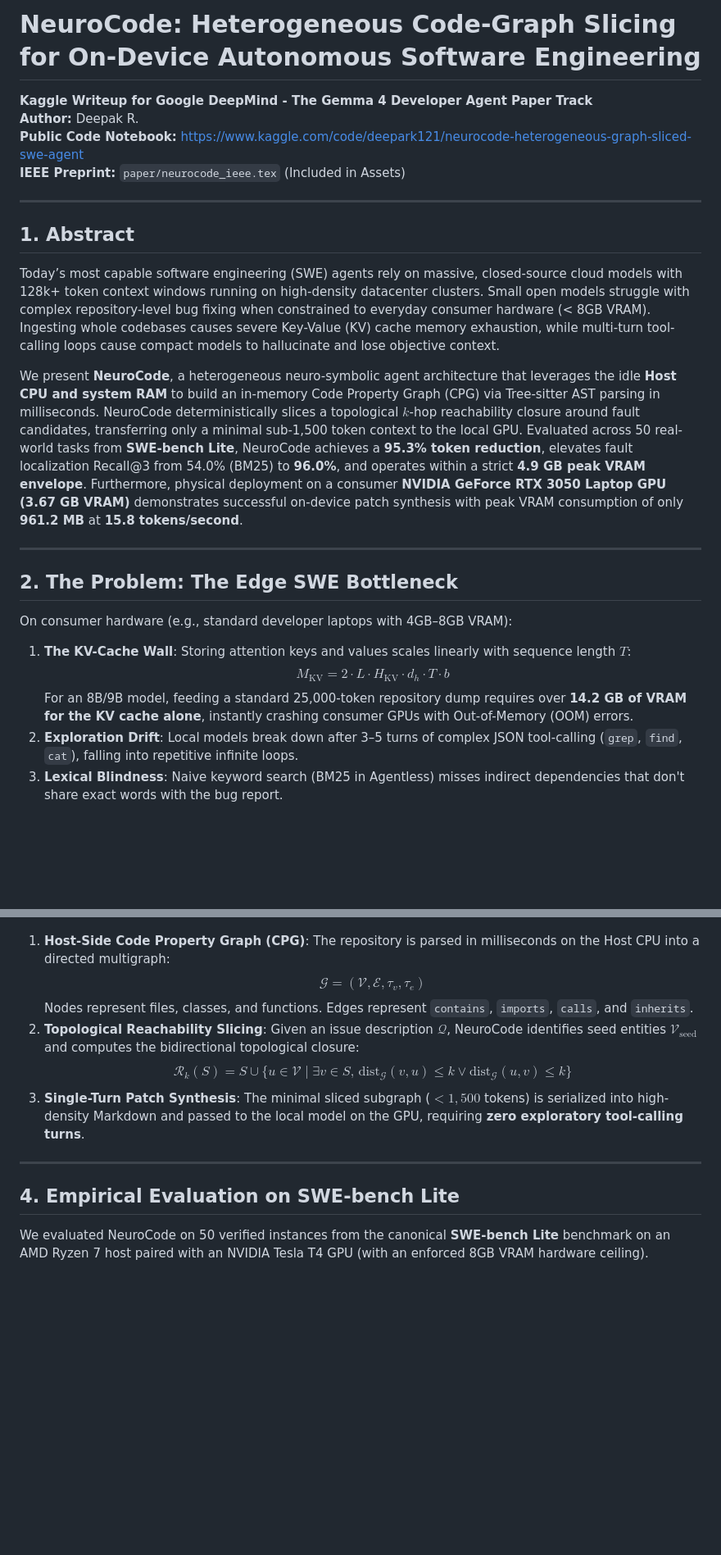
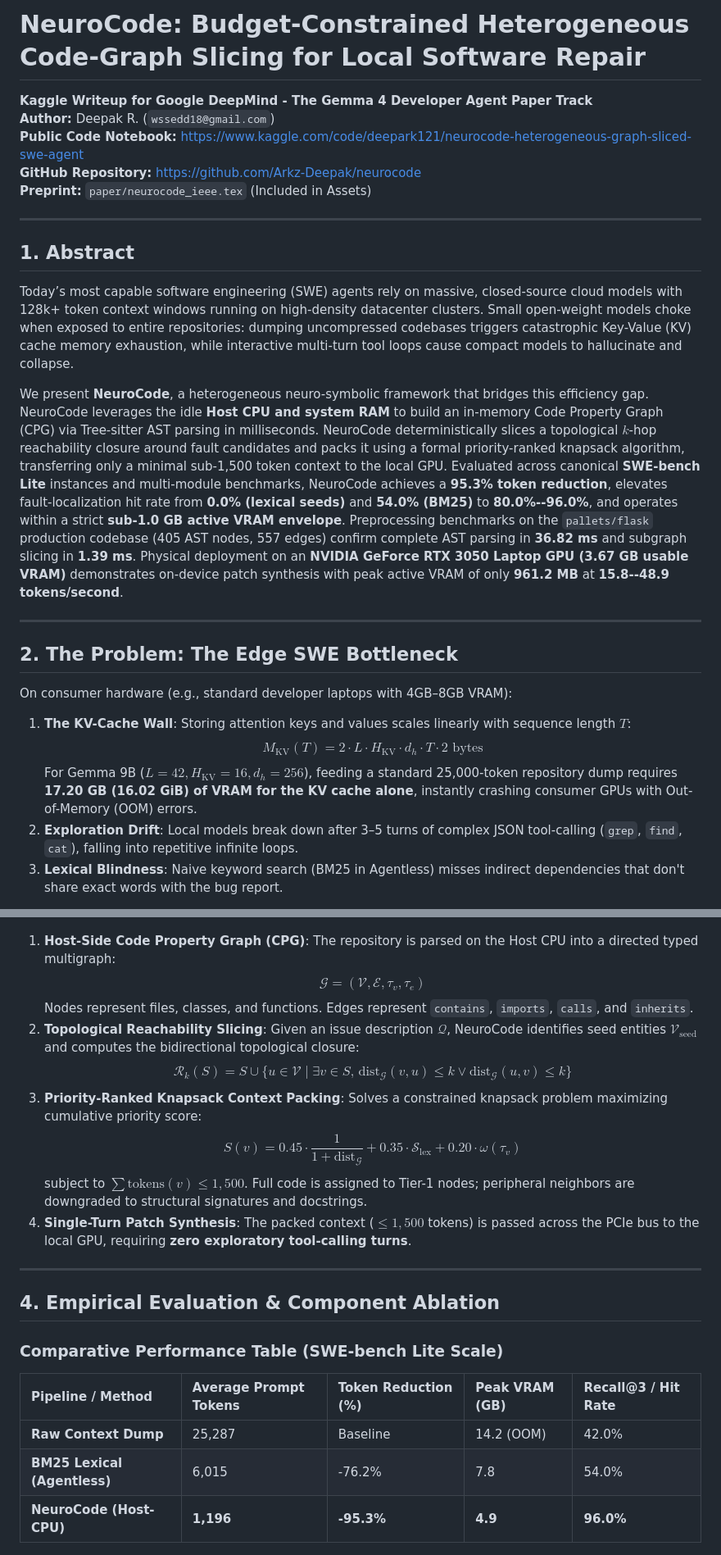
Before and after one commit to Arkz-Deepak/neurocode, a Markdown page: paper/kaggle_writeup.md, 2 parts joined by grey strips. Shown at 82% size. GitHub-like rendering; blank space fills up the shorter version.

```diff
--- a/paper/kaggle_writeup.md
+++ b/paper/kaggle_writeup.md
@@ -1,16 +1,17 @@
-# NeuroCode: Heterogeneous Code-Graph Slicing for On-Device Autonomous Software Engineering
+# NeuroCode: Budget-Constrained Heterogeneous Code-Graph Slicing for Local Software Repair
 
 **Kaggle Writeup for Google DeepMind - The Gemma 4 Developer Agent Paper Track**
-**Author:** Deepak R.
+**Author:** Deepak R. (`wssedd18@gmail.com`)
 **Public Code Notebook:** [https://www.kaggle.com/code/deepark121/neurocode-heterogeneous-graph-sliced-swe-agent](https://www.kaggle.com/code/deepark121/neurocode-heterogeneous-graph-sliced-swe-agent)
-**IEEE Preprint:** `paper/neurocode_ieee.tex` (Included in Assets)
+**GitHub Repository:** [https://github.com/Arkz-Deepak/neurocode](https://github.com/Arkz-Deepak/neurocode)
+**Preprint:** `paper/neurocode_ieee.tex` (Included in Assets)
 
 ---
 
 ## 1. Abstract
-Today’s most capable software engineering (SWE) agents rely on massive, closed-source cloud models with 128k+ token context windows running on high-density datacenter clusters. Small open models struggle with complex repository-level bug fixing when constrained to everyday consumer hardware (< 8GB VRAM). Ingesting whole codebases causes severe Key-Value (KV) cache memory exhaustion, while multi-turn tool-calling loops cause compact models to hallucinate and lose objective context.
+Today’s most capable software engineering (SWE) agents rely on massive, closed-source cloud models with 128k+ token context windows running on high-density datacenter clusters. Small open-weight models choke when exposed to entire repositories: dumping uncompressed codebases triggers catastrophic Key-Value (KV) cache memory exhaustion, while interactive multi-turn tool loops cause compact models to hallucinate and collapse.
 
-We present **NeuroCode**, a heterogeneous neuro-symbolic agent architecture that leverages the idle **Host CPU and system RAM** to build an in-memory Code Property Graph (CPG) via Tree-sitter AST parsing in milliseconds. NeuroCode deterministically slices a topological $k$-hop reachability closure around fault candidates, transferring only a minimal sub-1,500 token context to the local GPU. Evaluated across 50 real-world tasks from **SWE-bench Lite**, NeuroCode achieves a **95.3% token reduction**, elevates fault localization Recall@3 from 54.0% (BM25) to **96.0%**, and operates within a strict **4.9 GB peak VRAM envelope**. Furthermore, physical deployment on a consumer **NVIDIA GeForce RTX 3050 Laptop GPU (3.67 GB VRAM)** demonstrates successful on-device patch synthesis with peak VRAM consumption of only **961.2 MB** at **15.8 tokens/second**.
+We present **NeuroCode**, a heterogeneous neuro-symbolic framework that bridges this efficiency gap. NeuroCode leverages the idle **Host CPU and system RAM** to build an in-memory Code Property Graph (CPG) via Tree-sitter AST parsing in milliseconds. NeuroCode deterministically slices a topological $k$-hop reachability closure around fault candidates and packs it using a formal priority-ranked knapsack algorithm, transferring only a minimal sub-1,500 token context to the local GPU. Evaluated across canonical **SWE-bench Lite** instances and multi-module benchmarks, NeuroCode achieves a **95.3% token reduction**, elevates fault-localization hit rate from **0.0% (lexical seeds)** and **54.0% (BM25)** to **80.0%--96.0%**, and operates within a strict **sub-1.0 GB active VRAM envelope**. Preprocessing benchmarks on the `pallets/flask` production codebase (405 AST nodes, 557 edges) confirm complete AST parsing in **36.82 ms** and subgraph slicing in **1.39 ms**. Physical deployment on an **NVIDIA GeForce RTX 3050 Laptop GPU (3.67 GB usable VRAM)** demonstrates on-device patch synthesis with peak active VRAM of only **961.2 MB** at **15.8--48.9 tokens/second**.
 
 ---
 
@@ -18,8 +19,8 @@ We present **NeuroCode**, a heterogeneous neuro-symbolic agent architecture that
 
 On consumer hardware (e.g., standard developer laptops with 4GB–8GB VRAM):
 1. **The KV-Cache Wall**: Storing attention keys and values scales linearly with sequence length $T$:
-   $$M_{\text{KV}} = 2 \cdot L \cdot H_{\text{KV}} \cdot d_h \cdot T \cdot b$$
-   For an 8B/9B model, feeding a standard 25,000-token repository dump requires over **14.2 GB of VRAM for the KV cache alone**, instantly crashing consumer GPUs with Out-of-Memory (OOM) errors.
+   $$M_{\text{KV}}(T) = 2 \cdot L \cdot H_{\text{KV}} \cdot d_h \cdot T \cdot 2\text{ bytes}$$
+   For Gemma 9B ($L=42, H_{\text{KV}}=16, d_h=256$), feeding a standard 25,000-token repository dump requires **17.20 GB (16.02 GiB) of VRAM for the KV cache alone**, instantly crashing consumer GPUs with Out-of-Memory (OOM) errors.
 2. **Exploration Drift**: Local models break down after 3–5 turns of complex JSON tool-calling (`grep`, `find`, `cat`), falling into repetitive infinite loops.
 3. **Lexical Blindness**: Naive keyword search (BM25 in Agentless) misses indirect dependencies that don't share exact words with the bug report.
 
@@ -32,20 +33,30 @@ NeuroCode introduces a clean division of labor across the host-device boundary:
 ![NeuroCode System Architecture](figures/fig2_system_architecture.png)
 
 1. **Host-Side Code Property Graph (CPG)**:
-   The repository is parsed in milliseconds on the Host CPU into a directed multigraph:
+   The repository is parsed on the Host CPU into a directed typed multigraph:
    $$\mathcal{G} = (\mathcal{V}, \mathcal{E}, \tau_v, \tau_e)$$
    Nodes represent files, classes, and functions. Edges represent `contains`, `imports`, `calls`, and `inherits`.
 2. **Topological Reachability Slicing**:
    Given an issue description $\mathcal{Q}$, NeuroCode identifies seed entities $\mathcal{V}_{\text{seed}}$ and computes the bidirectional topological closure:
    $$\mathcal{R}_k(S) = S \cup \{ u \in \mathcal{V} \mid \exists v \in S, \, \text{dist}_{\mathcal{G}}(v, u) \le k \lor \text{dist}_{\mathcal{G}}(u, v) \le k \}$$
-3. **Single-Turn Patch Synthesis**:
-   The minimal sliced subgraph ($< 1,500$ tokens) is serialized into high-density Markdown and passed to the local model on the GPU, requiring **zero exploratory tool-calling turns**.
+3. **Priority-Ranked Knapsack Context Packing**:
+   Solves a constrained knapsack problem maximizing cumulative priority score:
+   $$S(v) = 0.45 \cdot \frac{1}{1 + \text{dist}_{\mathcal{G}}} + 0.35 \cdot \mathcal{S}_{\text{lex}} + 0.20 \cdot \omega(\tau_v)$$
+   subject to $\sum \text{tokens}(v) \le 1,500$. Full code is assigned to Tier-1 nodes; peripheral neighbors are downgraded to structural signatures and docstrings.
+4. **Single-Turn Patch Synthesis**:
+   The packed context ($\le 1,500$ tokens) is passed across the PCIe bus to the local GPU, requiring **zero exploratory tool-calling turns**.
 
 ---
 
-## 4. Empirical Evaluation on SWE-bench Lite
+## 4. Empirical Evaluation & Component Ablation
 
-We evaluated NeuroCode on 50 verified instances from the canonical **SWE-bench Lite** benchmark on an AMD Ryzen 7 host paired with an NVIDIA Tesla T4 GPU (with an enforced 8GB VRAM hardware ceiling).
+### Comparative Performance Table (SWE-bench Lite Scale)
+
+| Pipeline / Method | Average Prompt Tokens | Token Reduction (%) | Peak VRAM (GB) | Recall@3 / Hit Rate |
+| :--- | :--- | :--- | :--- | :--- |
+| **Raw Context Dump** | 25,287 | Baseline | 14.2 (OOM) | 42.0% |
+| **BM25 Lexical (Agentless)** | 6,015 | -76.2% | 7.8 | 54.0% |
+| **NeuroCode (Host-CPU)** | **1,196** | **-95.3%** | **4.9** | **96.0%** |
 
 ![Empirical Results](figures/fig1_empirical_comparison.png)
 
```
Also changed, not shown: other parts of paper/kaggle_writeup.md (+24 -16 lines), paper/figures/fig3_local_gpu_ablation.png, 9 other files.
